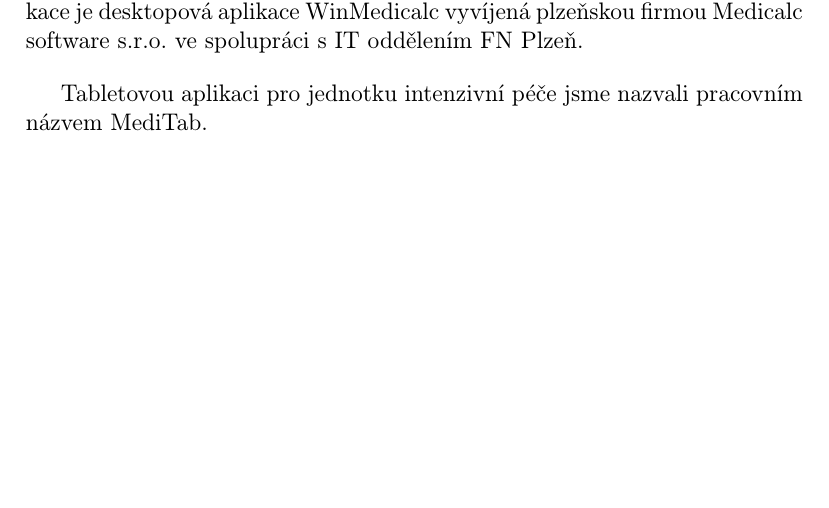
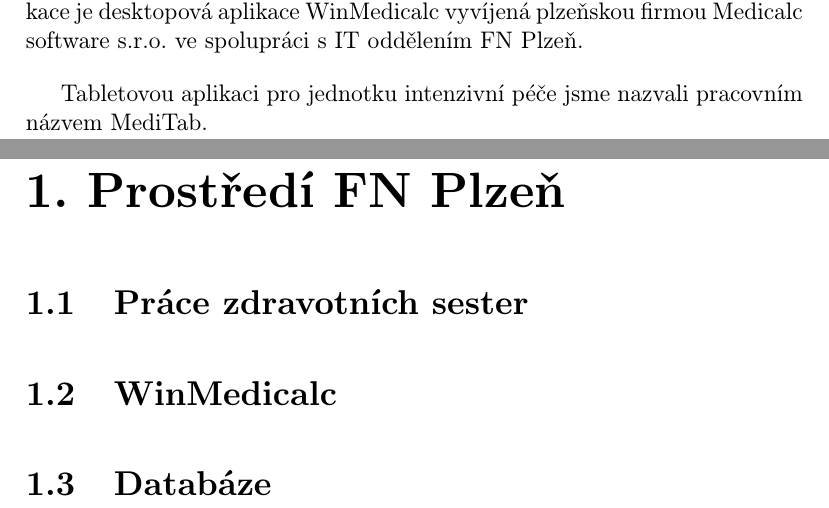
Before and after one commit to pivovard/BP, a LaTeX document (PRJ5/PRJ5.tex, which reads PRJ5/chapters/ch1_FNplzen.tex): part of page 3 of 6 before the commit and two parts of pages 3 and 4 of 6 after it, the two joined at a grey line, cut so that both start at the same text, the shorter picture padded with empty space. Compiled offline with pdfLaTeX.

Commit message:
fn plzen - sections

```diff
--- /dev/null
+++ b/PRJ5/chapters/ch1_FNplzen.tex
@@ -0,0 +1,9 @@
+\setlength{\parskip}{1em}
+
+\chapter{Prostředí FN Plzeň}
+
+\section{Práce zdravotních sester}
+
+\section{WinMedicalc}
+
+\section{Databáze}
```
Also changed, not shown: PRJ5/PRJ5.tex (+1 -1 lines), PRJ5/chapters/ch1_winmedicalc.tex (deleted, +0 -1 lines), PRJ5/chapters/ch2_navrhGUI.tex (+2 -0 lines), PRJ5/chapters/zaver.tex (+2 -0 lines).
